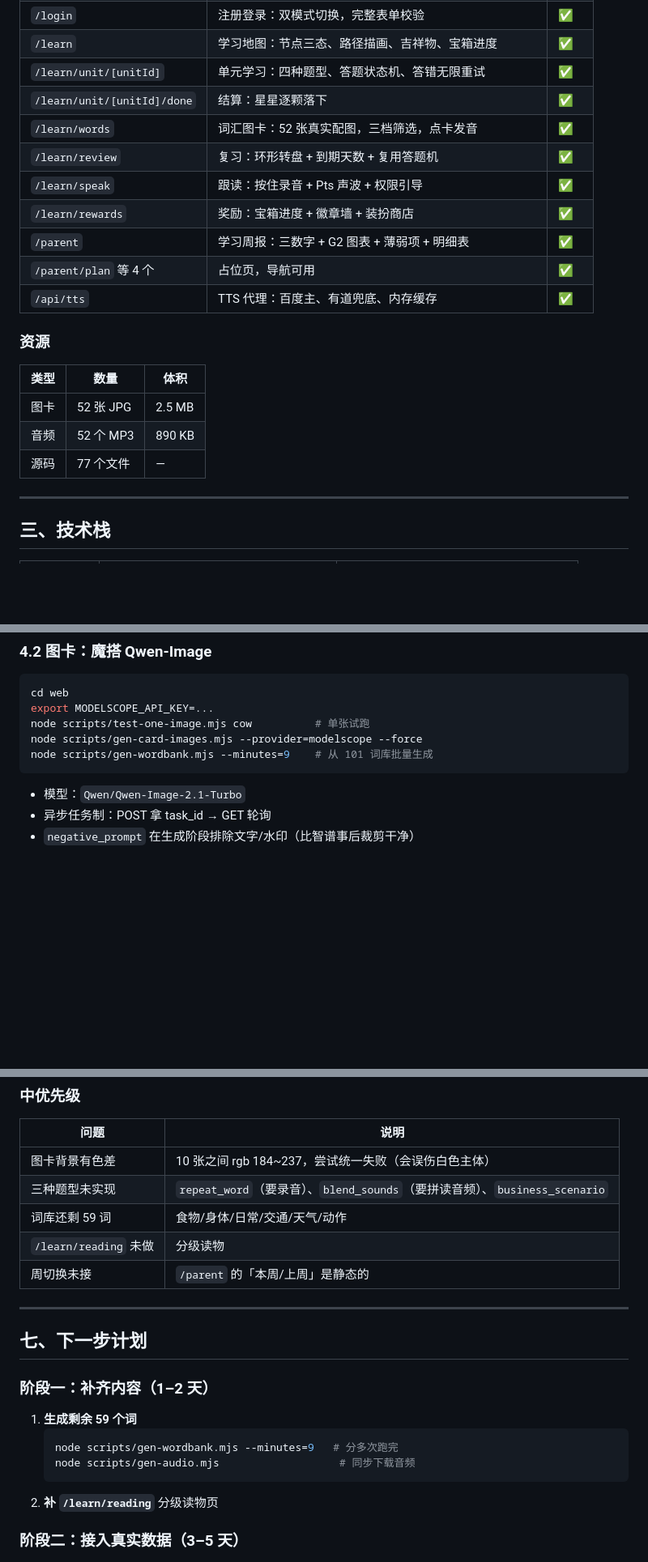
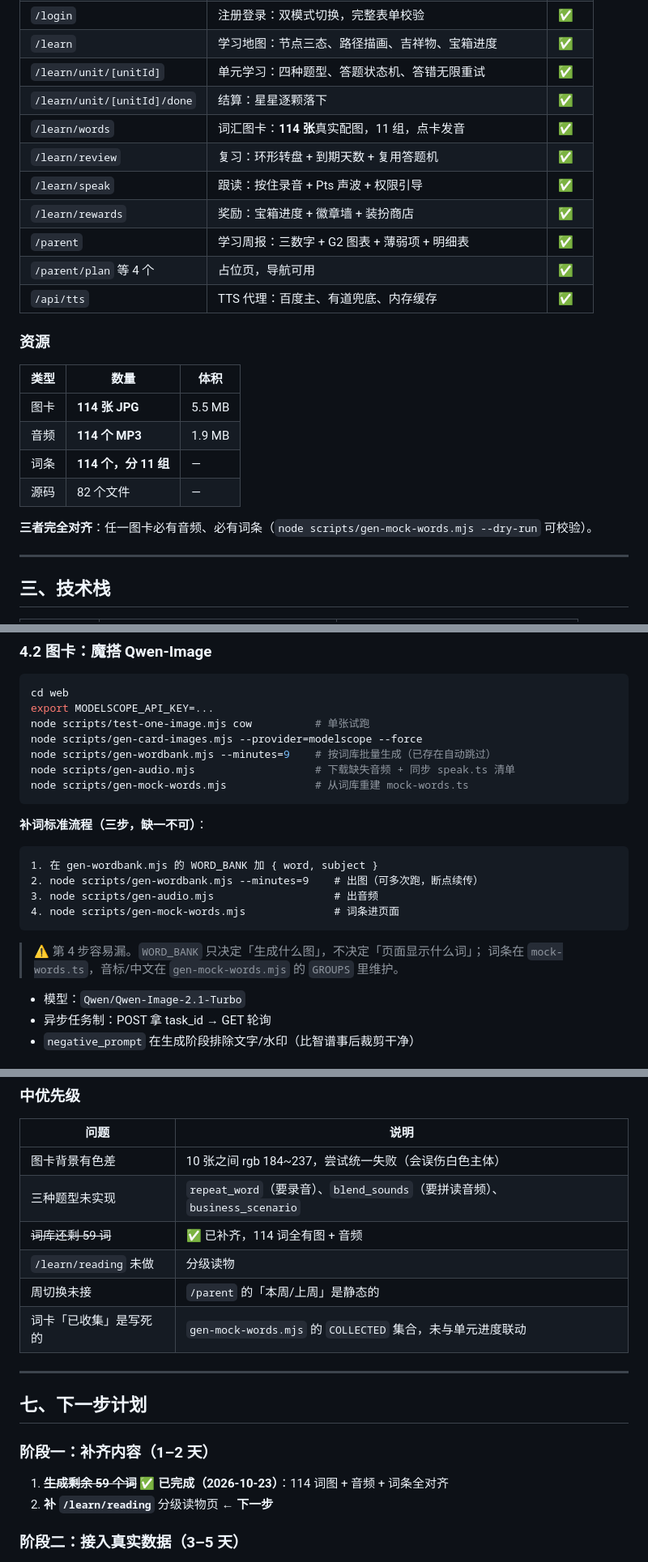
Before and after one commit to 2536754324sjc-creator/AotuEnglish, a Markdown page: HANDOFF.md, 3 parts joined by grey strips. Shown at 81% size. Drawn GitHub-style; blank space fills up the shorter version.

Commit message:
docs: 更新词库进度，114 词资源全对齐，下一步指向 /learn/reading

````diff
--- a/HANDOFF.md
+++ b/HANDOFF.md
@@ -61,7 +61,7 @@ git push origin master
 | `/learn` | 学习地图：节点三态、路径描画、吉祥物、宝箱进度 | ✅ |
 | `/learn/unit/[unitId]` | 单元学习：四种题型、答题状态机、答错无限重试 | ✅ |
 | `/learn/unit/[unitId]/done` | 结算：星星逐颗落下 | ✅ |
-| `/learn/words` | 词汇图卡：52 张真实配图，三档筛选，点卡发音 | ✅ |
+| `/learn/words` | 词汇图卡：**114 张**真实配图，11 组，点卡发音 | ✅ |
 | `/learn/review` | 复习：环形转盘 + 到期天数 + 复用答题机 | ✅ |
 | `/learn/speak` | 跟读：按住录音 + Pts 声波 + 权限引导 | ✅ |
 | `/learn/rewards` | 奖励：宝箱进度 + 徽章墙 + 装扮商店 | ✅ |
@@ -73,9 +73,12 @@ git push origin master
 
 | 类型 | 数量 | 体积 |
 | --- | --- | --- |
-| 图卡 | 52 张 JPG | 2.5 MB |
-| 音频 | 52 个 MP3 | 890 KB |
-| 源码 | 77 个文件 | — |
+| 图卡 | **114 张 JPG** | 5.5 MB |
+| 音频 | **114 个 MP3** | 1.9 MB |
+| 词条 | **114 个，分 11 组** | — |
+| 源码 | 82 个文件 | — |
+
+**三者完全对齐**：任一图卡必有音频、必有词条（`node scripts/gen-mock-words.mjs --dry-run` 可校验）。
 
 ---
 
@@ -126,8 +129,22 @@ cd web
 export MODELSCOPE_API_KEY=...
 node scripts/test-one-image.mjs cow          # 单张试跑
 node scripts/gen-card-images.mjs --provider=modelscope --force
-node scripts/gen-wordbank.mjs --minutes=9    # 从 101 词库批量生成
+node scripts/gen-wordbank.mjs --minutes=9    # 按词库批量生成（已存在自动跳过）
+node scripts/gen-audio.mjs                   # 下载缺失音频 + 同步 speak.ts 清单
+node scripts/gen-mock-words.mjs              # 从词库重建 mock-words.ts
 ```
+
+**补词标准流程（三步，缺一不可）**：
+
+```
+1. 在 gen-wordbank.mjs 的 WORD_BANK 加 { word, subject }
+2. node scripts/gen-wordbank.mjs --minutes=9    # 出图（可多次跑，断点续传）
+3. node scripts/gen-audio.mjs                   # 出音频
+4. node scripts/gen-mock-words.mjs              # 词条进页面
+```
+
+> ⚠️ 第 4 步容易漏。`WORD_BANK` 只决定「生成什么图」，不决定「页面显示什么词」；
+> 词条在 `mock-words.ts`，音标/中文在 `gen-mock-words.mjs` 的 `GROUPS` 里维护。
 
 - 模型：`Qwen/Qwen-Image-2.1-Turbo`
 - 异步任务制：POST 拿 task_id → GET 轮询
@@ -185,9 +202,10 @@ node scripts/gen-audio.mjs        # 下载缺失的，自动更新清单
 | --- | --- |
 | 图卡背景有色差 | 10 张之间 rgb 184~237，尝试统一失败（会误伤白色主体） |
 | 三种题型未实现 | `repeat_word`（要录音）、`blend_sounds`（要拼读音频）、`business_scenario` |
-| 词库还剩 59 词 | 食物/身体/日常/交通/天气/动作 |
+| ~~词库还剩 59 词~~ | ✅ 已补齐，114 词全有图 + 音频 |
 | `/learn/reading` 未做 | 分级读物 |
 | 周切换未接 | `/parent` 的「本周/上周」是静态的 |
+| 词卡「已收集」是写死的 | `gen-mock-words.mjs` 的 `COLLECTED` 集合，未与单元进度联动 |
 
 ---
 
@@ -195,12 +213,8 @@ node scripts/gen-audio.mjs        # 下载缺失的，自动更新清单
 
 ### 阶段一：补齐内容（1–2 天）
 
-1. **生成剩余 59 个词**
-   ```bash
-   node scripts/gen-wordbank.mjs --minutes=9   # 分多次跑完
-   node scripts/gen-audio.mjs                   # 同步下载音频
-   ```
-2. **补 `/learn/reading`** 分级读物页
+1. ~~**生成剩余 59 个词**~~ ✅ **已完成（2026-10-23）**：114 词图 + 音频 + 词条全对齐
+2. **补 `/learn/reading`** 分级读物页 ← **下一步**
 
 ### 阶段二：接入真实数据（3–5 天）
 
````
Also changed, not shown: other parts of HANDOFF.md (+1 -1 lines), PLAN.md (+6 -5 lines).
